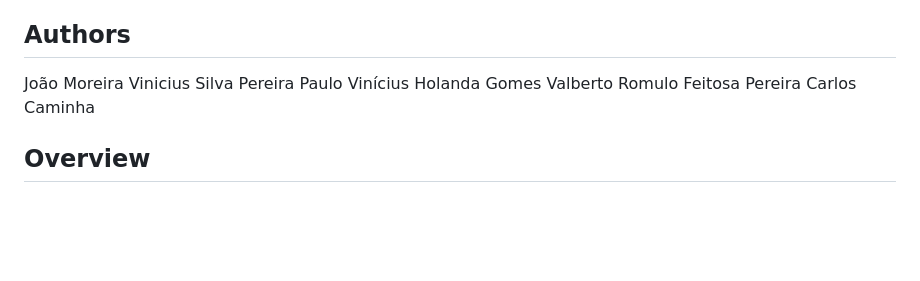
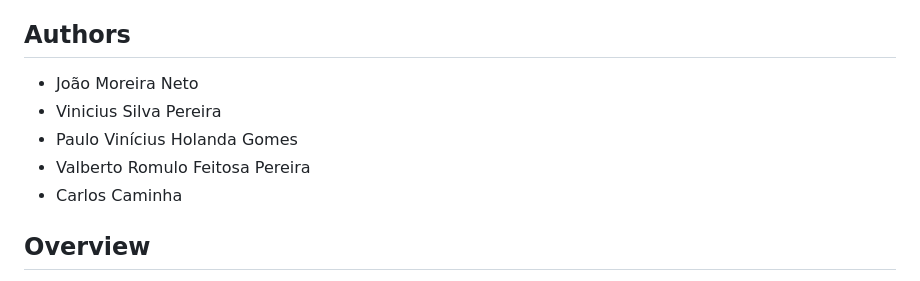
Before and after one commit to viniciuzzz-p/open-weight-language-models-for-long-document-academic-summarization, a Markdown page: README.md, the part around the change. Rendered like a GitHub page; blank space fills up the shorter version.

Commit message:
Update authors list format in README.md

```diff
--- a/README.md
+++ b/README.md
@@ -4,11 +4,11 @@
 
 ## Authors
 
-João Moreira
-Vinicius Silva Pereira
-Paulo Vinícius Holanda Gomes
-Valberto Romulo Feitosa Pereira
-Carlos Caminha
+* João Moreira Neto
+* Vinicius Silva Pereira
+* Paulo Vinícius Holanda Gomes
+* Valberto Romulo Feitosa Pereira
+* Carlos Caminha
 
 ## Overview
 
```
